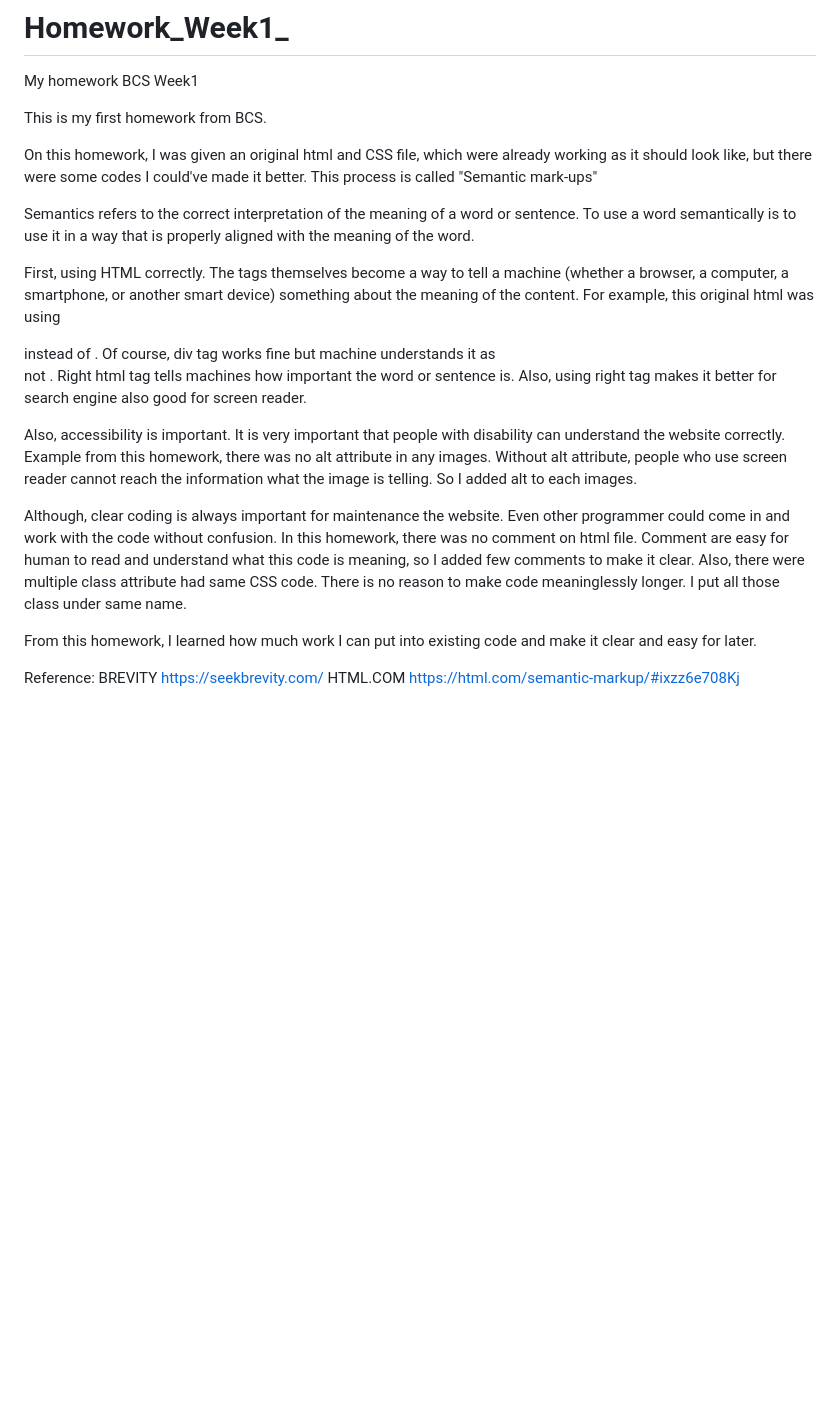
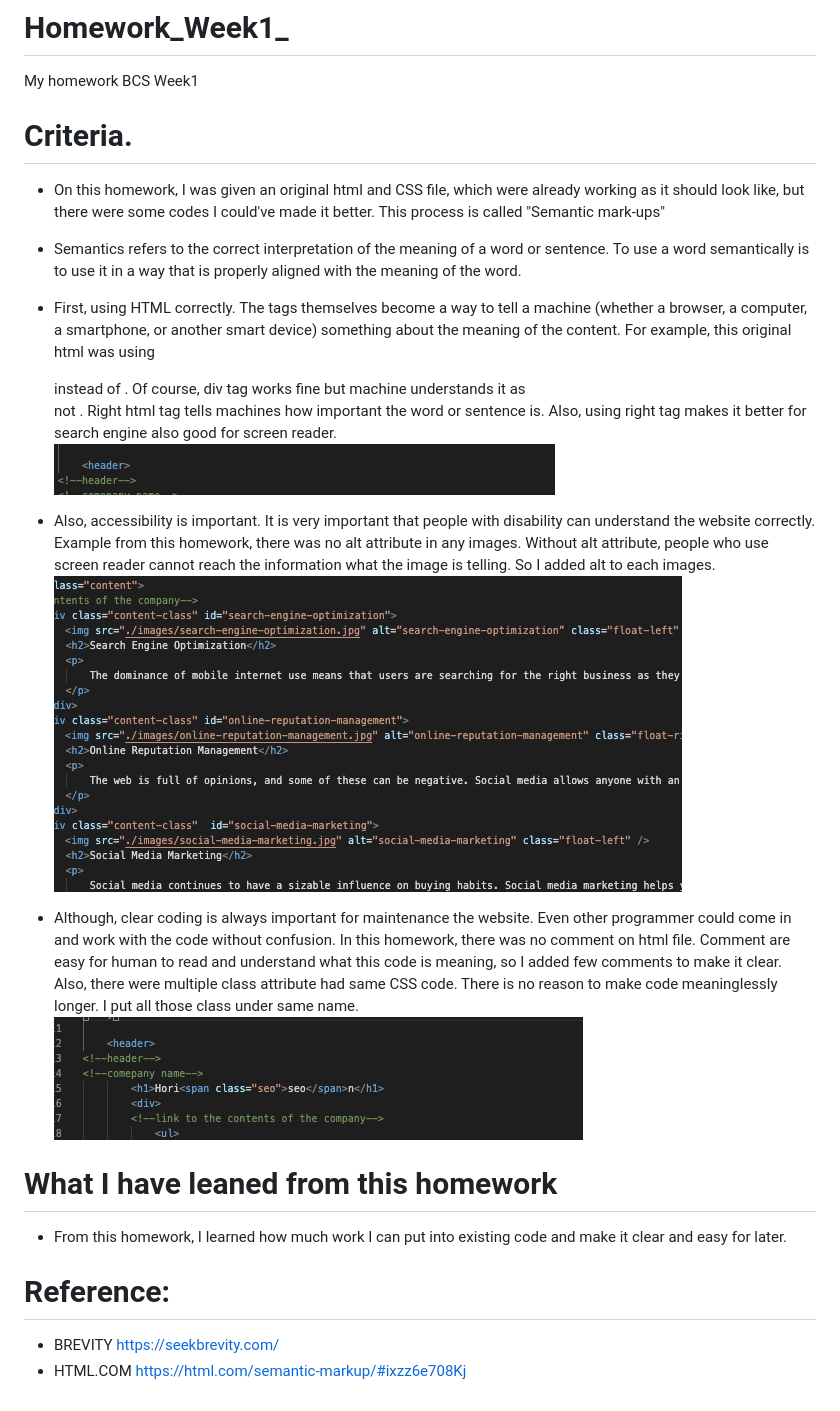
Before and after one commit to Chib1co/Accesibillty-is-Important, a Markdown page: README.md, the part around the change. GitHub-like rendering; pictures changed too: screenshots/alt.png (added), screenshots/comment.png (added), screenshots/header.png (added); blank space fills up the shorter version.

```diff
--- a/README.md
+++ b/README.md
@@ -1,22 +1,26 @@
 # Homework_Week1_
 My homework BCS Week1
 
-This is my first homework from BCS.
+# Criteria.
 
-On this homework, I was given an original html and CSS file, which were already working as it should look like,
-but there were some codes I could've made it better. This process is called "Semantic mark-ups"
+* On this homework, I was given an original html and CSS file, which were already working as it should look like,
+  but there were some codes I could've made it better. This process is called "Semantic mark-ups"
 
-Semantics refers to the correct interpretation of the meaning of a word or sentence.
-To use a word semantically is to use it in a way that is properly aligned with the meaning of the word.
+* Semantics refers to the correct interpretation of the meaning of a word or sentence.
+  To use a word semantically is to use it in a way that is properly aligned with the meaning of the word.
 
-First, using HTML correctly. The tags themselves become a way to tell a machine (whether a browser, a computer, a smartphone, or another smart device) something about the meaning of the content. For example, this original html was using <div class=header> instead of <header>. Of course, div tag works fine but machine understands it as <div> not <header>. Right html tag tells machines how important the word or sentence is. Also, using right tag makes it better for search engine also good for screen reader.
+* First, using HTML correctly. The tags themselves become a way to tell a machine (whether a browser, a computer, a smartphone, or another smart device) something about the meaning of the content. For example, this original html was using <div class=header> instead of <header>. Of course, div tag works fine but machine understands it as <div> not <header>. Right html tag tells machines how important the word or sentence is. Also, using right tag makes it better for search engine also good for screen reader.
+![header](screenshots/header.png)
 
-Also, accessibility is important. It is very important that people with disability can understand the website correctly. Example from this homework, there was no alt attribute in any images. Without alt attribute, people who use screen reader cannot reach the information what the image is telling. So I added alt to each images.
+* Also, accessibility is important. It is very important that people with disability can understand the website correctly. Example from this homework, there was no alt attribute in any images. Without alt attribute, people who use screen reader cannot reach the information what the image is telling. So I added alt to each images.
+![alt](screenshots/alt.png)
 
-Although, clear coding is always important for maintenance the website. Even other programmer could come in and work with the code without confusion. In this homework, there was no comment on html file. Comment are easy for human to read and understand what this code is meaning, so I added few comments to make it clear. Also, there were multiple class attribute had same CSS code. There is no reason to make code meaninglessly longer. I put all those class under same name.
+* Although, clear coding is always important for maintenance the website. Even other programmer could come in and work with the code without confusion. In this homework, there was no comment on html file. Comment are easy for human to read and understand what this code is meaning, so I added few comments to make it clear. Also, there were multiple class attribute had same CSS code. There is no reason to make code meaninglessly longer. I put all those class under same name.
+![comment](screenshots/comment.png)
 
-From this homework, I learned how much work I can put into existing code and make it clear and easy for later.
+# What I have leaned from this homework
+   * From this homework, I learned how much work I can put into existing code and make it clear and easy for later.
 
-Reference:
-BREVITY  https://seekbrevity.com/
-HTML.COM https://html.com/semantic-markup/#ixzz6e708Kj
+# Reference:
+* BREVITY  https://seekbrevity.com/
+* HTML.COM https://html.com/semantic-markup/#ixzz6e708Kj
```
Also changed, not shown: 1 other file.
